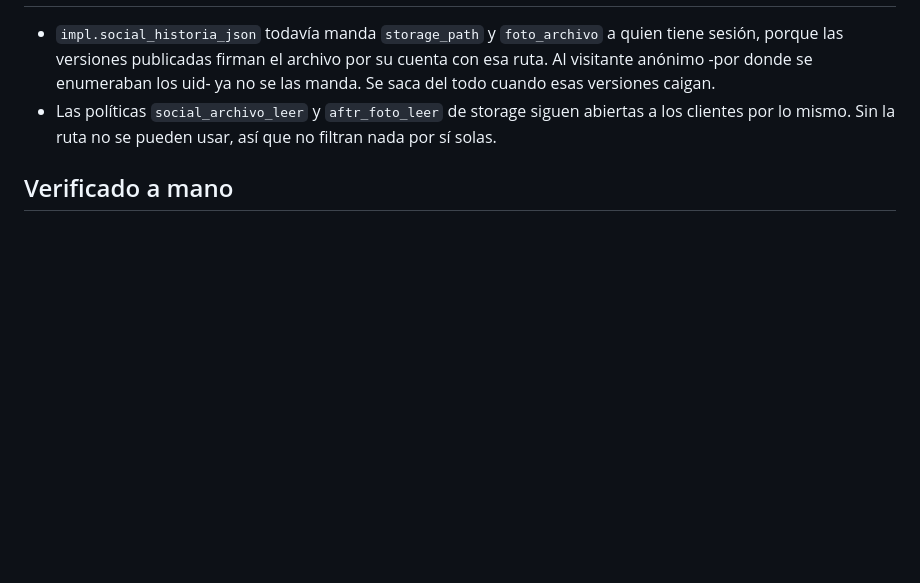
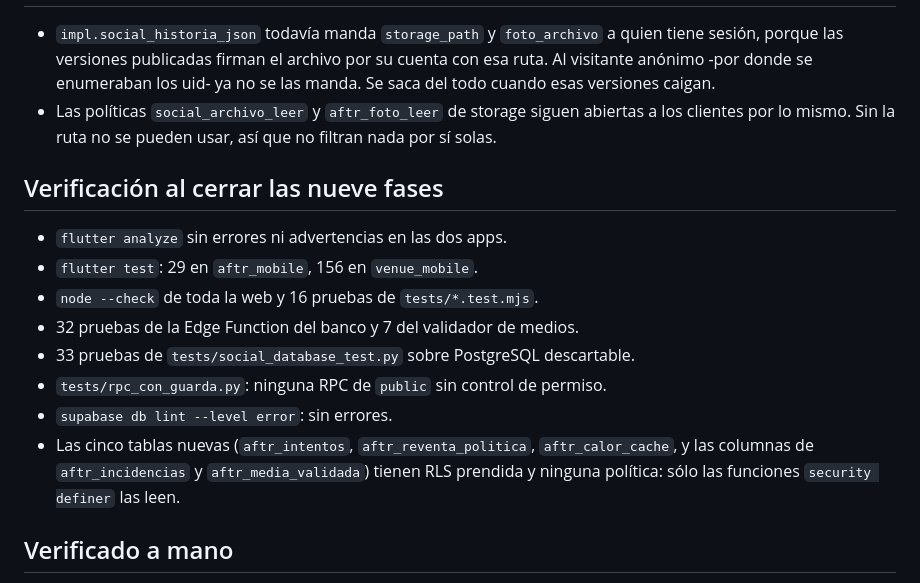
Before and after one commit to Santiagoavilac/venue, a Markdown page: docs/ESTADO_BLINDAJE_AFTR.md, the part around the change. GitHub-like rendering; blank space fills up the shorter version.

Commit message:
Estado del blindaje: las nueve fases cerradas y como se verifico
Co-Authored-By: Claude Opus 5 <noreply@anthropic.com>

```diff
--- a/docs/ESTADO_BLINDAJE_AFTR.md
+++ b/docs/ESTADO_BLINDAJE_AFTR.md
@@ -175,6 +175,20 @@ después los datos, después la experiencia.
   abiertas a los clientes por lo mismo. Sin la ruta no se pueden usar, así que
   no filtran nada por sí solas.
 
+## Verificación al cerrar las nueve fases
+
+- `flutter analyze` sin errores ni advertencias en las dos apps.
+- `flutter test`: 29 en `aftr_mobile`, 156 en `venue_mobile`.
+- `node --check` de toda la web y 16 pruebas de `tests/*.test.mjs`.
+- 32 pruebas de la Edge Function del banco y 7 del validador de medios.
+- 33 pruebas de `tests/social_database_test.py` sobre PostgreSQL descartable.
+- `tests/rpc_con_guarda.py`: ninguna RPC de `public` sin control de permiso.
+- `supabase db lint --level error`: sin errores.
+- Las cinco tablas nuevas (`aftr_intentos`, `aftr_reventa_politica`,
+  `aftr_calor_cache`, y las columnas de `aftr_incidencias` y
+  `aftr_media_validada`) tienen RLS prendida y ninguna política: sólo las
+  funciones `security definer` las leen.
+
 ## Verificado a mano
 
 - Índices parciales vivos (3), uniques viejos borrados (0), `impl.aftr_mesas_vencer`
```
